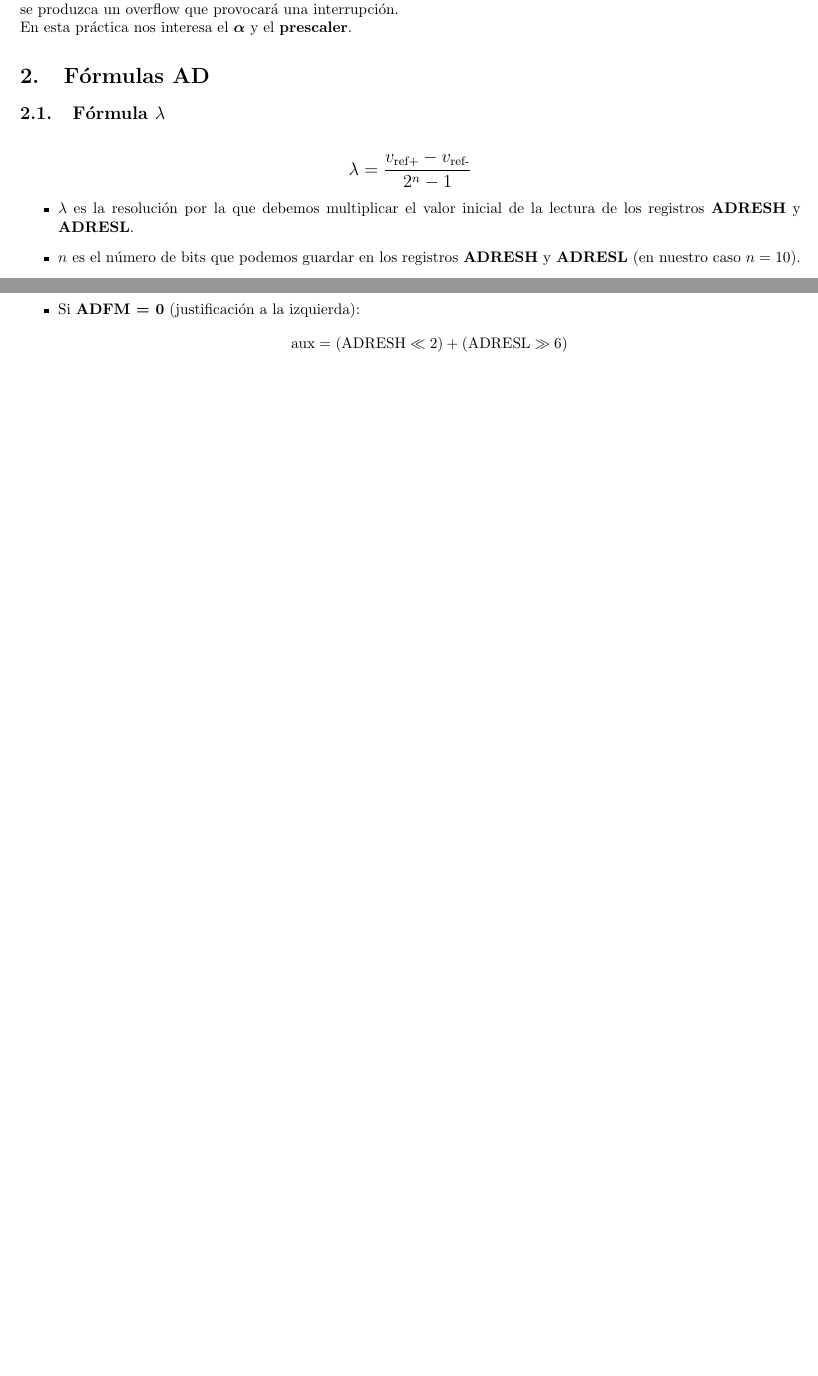
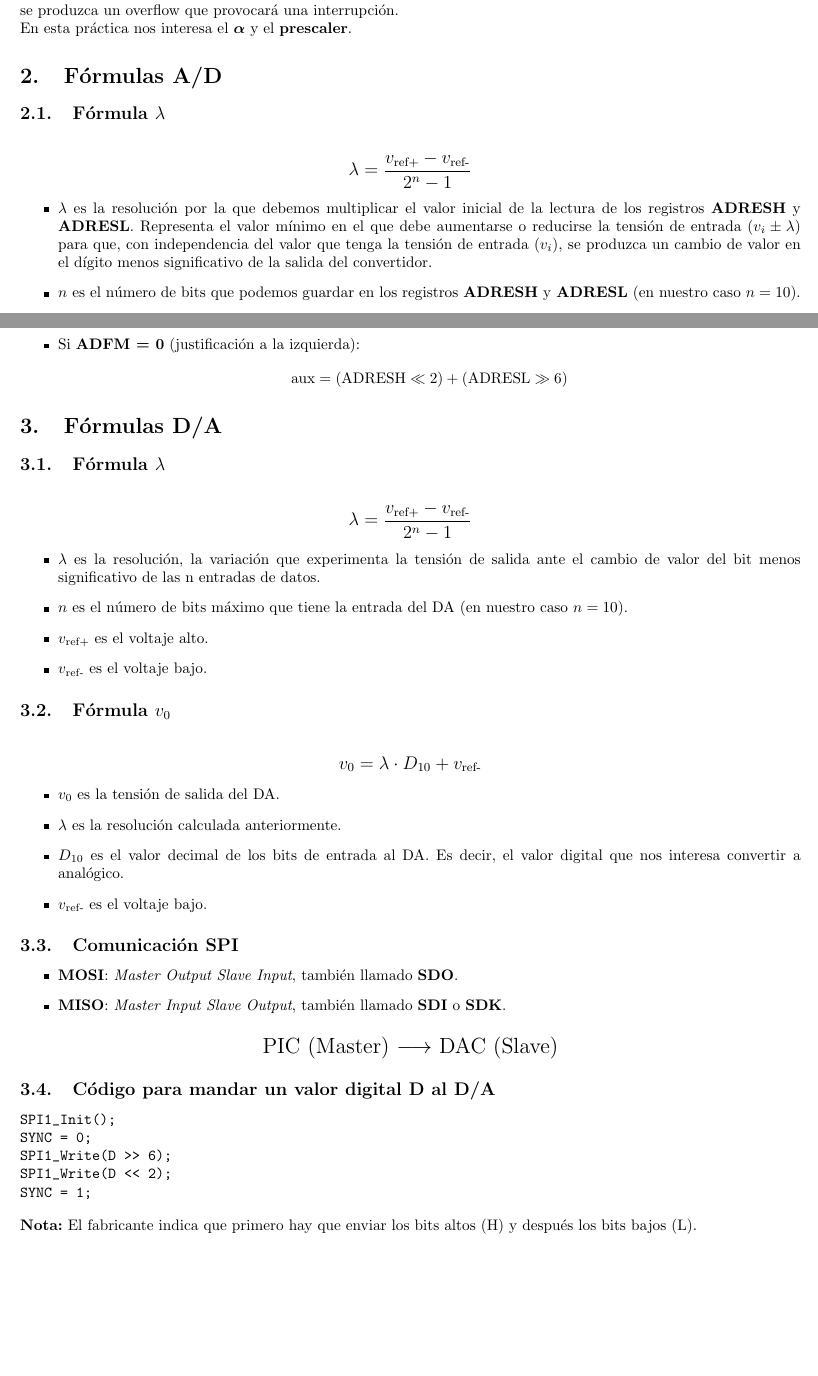
Before and after one commit to LookosZero/practicas2026HAE, a LaTeX document (doc/latex/formulaspractica.tex): two parts of pages 1 and 2 of 2, joined at a grey line, cut so that both start at the same text, the shorter picture padded with empty space. Compiled offline with pdfLaTeX.

Commit message:
Formulas DA

```diff
--- a/doc/latex/formulaspractica.tex
+++ b/doc/latex/formulaspractica.tex
@@ -142,14 +142,14 @@ Hay que obtener el primer valor positivo. La idea es que el timer empiece a cont
 \\
 En esta práctica nos interesa el $\boldsymbol{\alpha}$ y el $\mathbf{prescaler}$.
 
-\section{Fórmulas AD}
+\section{Fórmulas A/D}
 \subsection{Fórmula $\lambda$}
 \large
 \[ \lambda = \frac{v_{\text{ref+}}-v_{\text{ref-}}}{2^n-1} \]
 \normalsize
 \begin{itemize}
-  \item $\lambda$ es la resolución por la que debemos multiplicar el valor inicial de la lectura de los registros \textbf{ADRESH} y \textbf{ADRESL}.
-  \item  $n$ es el número de bits que podemos guardar en los registros  \textbf{ADRESH} y \textbf{ADRESL} (en nuestro caso $n = 10$).
+  \item $\lambda$ es la resolución por la que debemos multiplicar el valor inicial de la lectura de los registros \textbf{ADRESH} y \textbf{ADRESL}. Representa el valor mínimo en el que debe aumentarse o reducirse la tensión de entrada ($v_i \pm \lambda$) para que, con independencia del valor que tenga la tensión de entrada ($v_i$), se produzca un cambio de valor en el dígito menos significativo de la salida del convertidor.
+  \item $n$ es el número de bits que podemos guardar en los registros  \textbf{ADRESH} y \textbf{ADRESL} (en nuestro caso $n = 10$).
   \item $v_{\text{ref+}}$ es el voltaje alto.
   \item $v_{\text{ref-}}$ es el voltaje bajo.
 \end{itemize}
@@ -180,4 +180,47 @@ Para leer los 10 bits de los registros tenemos dos formas:
     \operatorname{aux} = (\operatorname{ADRESH} \ll 2) + (\operatorname{ADRESL} \gg 6)
   \]
 \end{itemize}
+
+\section{Fórmulas D/A}
+\subsection{Fórmula $\lambda$}
+\large
+\[ \lambda = \frac{v_{\text{ref+}}-v_{\text{ref-}}}{2^n-1} \]
+\normalsize
+\begin{itemize}
+  \item $\lambda$ es la resolución, la variación que experimenta la tensión de salida ante el cambio de valor del bit menos significativo de las n entradas de datos.
+  \item $n$ es el número de bits máximo que tiene la entrada del DA (en nuestro caso $n = 10$).
+  \item $v_{\text{ref+}}$ es el voltaje alto.
+  \item $v_{\text{ref-}}$ es el voltaje bajo.
+\end{itemize}
+\subsection{Fórmula $v_{0}$}
+\large
+\[v_{0} = \lambda \cdot D_{10} + v_{\text{ref-}}\]
+\normalsize
+\begin{itemize}
+  \item $v_{0}$ es la tensión de salida del DA.
+  \item $\lambda$ es la resolución calculada anteriormente.
+  \item $D_{10}$ es el valor decimal de los bits de entrada al DA. Es decir, el valor digital que nos interesa convertir a analógico.
+  \item $v_{\text{ref-}}$ es el voltaje bajo.
+\end{itemize}
+
+\subsection{Comunicación SPI}
+\begin{itemize}
+  \item \textbf{MOSI}: \textit{Master Output Slave Input}, también llamado \textbf{SDO}.
+  \item \textbf{MISO}: \textit{Master Input Slave Output}, también llamado \textbf{SDI} o \textbf{SDK}.
+\end{itemize}
+
+\begin{center}
+\Large PIC (Master) $\longrightarrow$ DAC (Slave)
+\end{center}
+
+\subsection{Código para mandar un valor digital D al D/A}
+\begin{verbatim}
+SPI1_Init();
+SYNC = 0;
+SPI1_Write(D >> 6);
+SPI1_Write(D << 2);
+SYNC = 1;
+\end{verbatim}
+\noindent\textbf{Nota:} El fabricante indica que primero hay que enviar los bits altos (H) y después los bits bajos (L).
+
 \end{document}
```
Also changed, not shown: doc/latex/formulaspractica.pdf, 5 other files.
